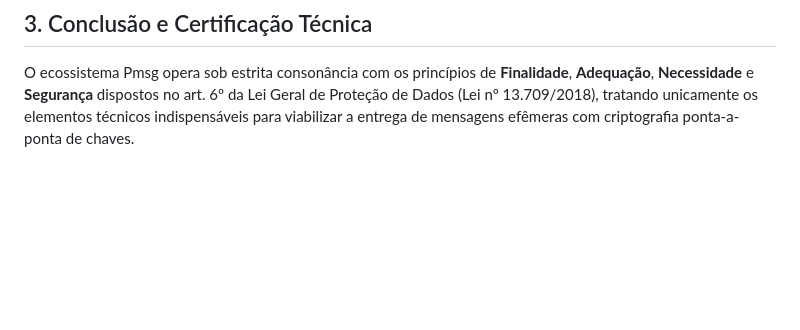
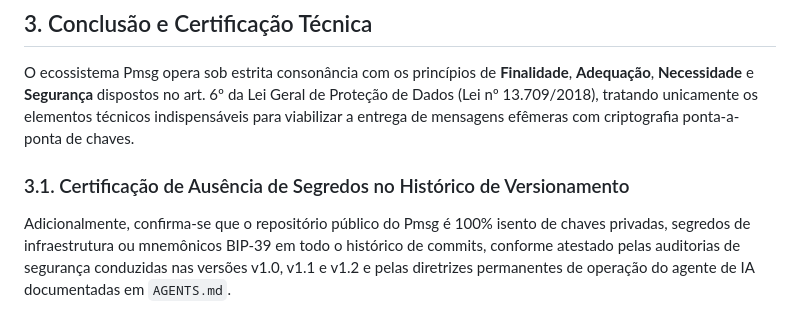
Before and after one commit to sampaiofa-tech/Pmsg, a Markdown page: docs/DATA_INVENTORY.md, the part around the change. GitHub-like rendering; blank space fills up the shorter version.

```diff
--- a/docs/DATA_INVENTORY.md
+++ b/docs/DATA_INVENTORY.md
@@ -81,3 +81,6 @@ Fica atestado tecnicamente que o aplicativo Pmsg:
 ## 3. Conclusão e Certificação Técnica
 
 O ecossistema Pmsg opera sob estrita consonância com os princípios de **Finalidade**, **Adequação**, **Necessidade** e **Segurança** dispostos no art. 6º da Lei Geral de Proteção de Dados (Lei nº 13.709/2018), tratando unicamente os elementos técnicos indispensáveis para viabilizar a entrega de mensagens efêmeras com criptografia ponta-a-ponta de chaves.
+
+### 3.1. Certificação de Ausência de Segredos no Histórico de Versionamento
+Adicionalmente, confirma-se que o repositório público do Pmsg é 100% isento de chaves privadas, segredos de infraestrutura ou mnemônicos BIP-39 em todo o histórico de commits, conforme atestado pelas auditorias de segurança conduzidas nas versões v1.0, v1.1 e v1.2 e pelas diretrizes permanentes de operação do agente de IA documentadas em `AGENTS.md`.
```
Also changed, not shown: README.md (+5 -2 lines).
